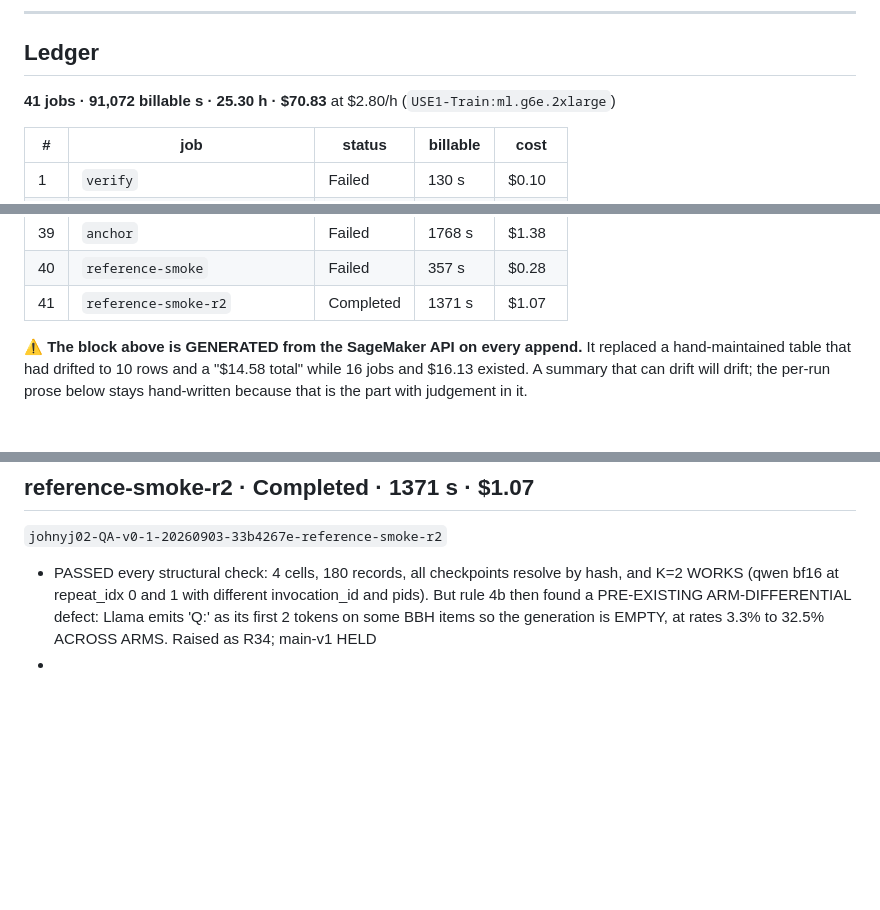
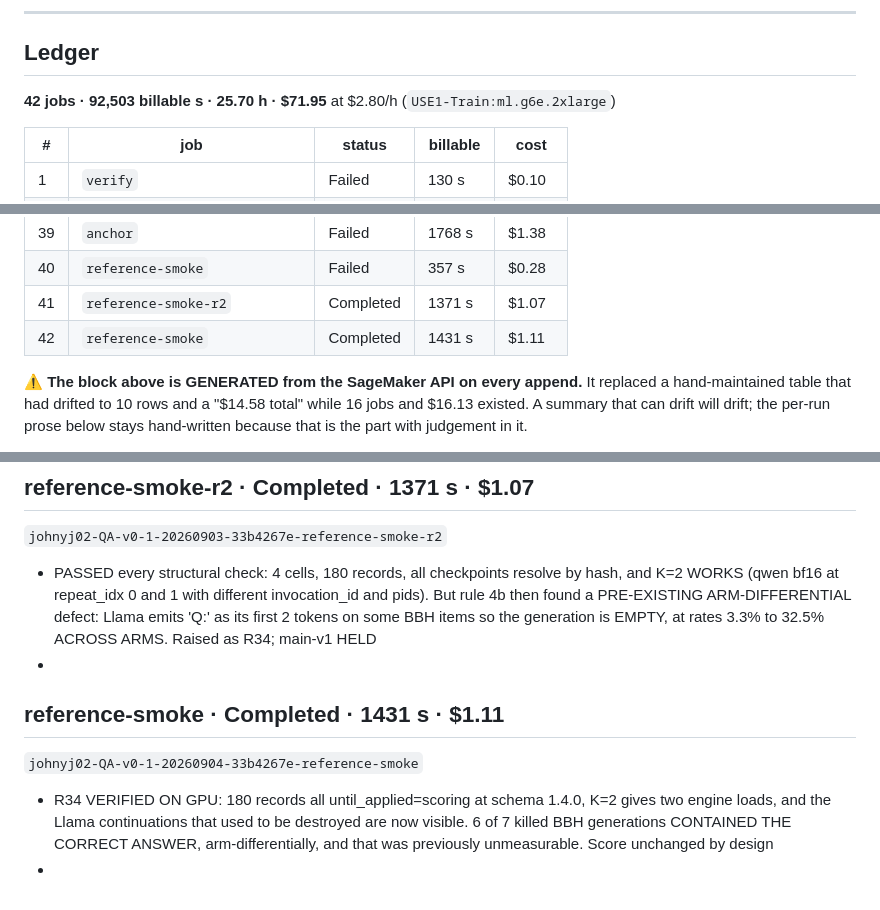
Before and after one commit to johnyj02/llm-quantization-bench, a Markdown page: notes/RUNLOG.md, 3 parts joined by grey strips. GitHub-like rendering; blank space fills up the shorter version.

Commit message:
Reference smoke passes: R34 verified on GPU, and it recovers real answers
180 records, all until_applied=scoring at schema 1.4.0, all fifteen cells resolving by
recipe hash, and K=2 producing two genuinely separate engine loads.

🔬 The fix does more than intended. R34 moved until to scoring time so the discarded
continuation would be observable. It is, and what it shows is sharper than the defect:
Llama still emits 'Q:' first so the harness-equivalent prefix is still empty and still
scores wrong, correctly and by design. But the text after the terminator now survives,
and on this run's 120 BBH records SIX OF SEVEN empty-prefix cases had the correct
answer in the discarded continuation. One of them is the model sorting 'syndrome
therefrom' correctly while we stored an empty string.

So the 29 pp arm spread in the empty rate was not competence differing by arm. It was
the harness discarding correct answers at different rates per arm.

That measurement was impossible before today. Every pre-R34 run destroyed the evidence
at generation time, so 'the model never answered' and 'we stopped it before it could'
were the same observation, and pilot-v1, pilot-v2, template-v1 and template-v2 cannot
be re-analysed for it. n=7 here is an existence demonstration; main-v1 gives the real
figure and needs no extra recording since the full text is already stored.

519 passed, 2 skipped, ruff clean, both gated.

```diff
--- a/notes/RUNLOG.md
+++ b/notes/RUNLOG.md
@@ -18,7 +18,7 @@ Related files, kept separate on purpose:
 ## Ledger
 
 <!-- LEDGER:BEGIN — generated by scripts/logrun.sh; do not hand-edit -->
-**41 jobs · 91,072 billable s · 25.30 h · $70.83** at $2.80/h (`USE1-Train:ml.g6e.2xlarge`)
+**42 jobs · 92,503 billable s · 25.70 h · $71.95** at $2.80/h (`USE1-Train:ml.g6e.2xlarge`)
 
 | # | job | status | billable | cost |
 |---|---|---|---|---|
@@ -63,6 +63,7 @@ Related files, kept separate on purpose:
 | 39 | `anchor` | Failed | 1768 s | $1.38 |
 | 40 | `reference-smoke` | Failed | 357 s | $0.28 |
 | 41 | `reference-smoke-r2` | Completed | 1371 s | $1.07 |
+| 42 | `reference-smoke` | Completed | 1431 s | $1.11 |
 
 <!-- LEDGER:END -->
 
@@ -1469,3 +1470,10 @@ scoring and 1.3 pp under permissive scoring** on the same non-truncated items.*
 
 - PASSED every structural check: 4 cells, 180 records, all checkpoints resolve by hash, and K=2 WORKS (qwen bf16 at repeat_idx 0 and 1 with different invocation_id and pids). But rule 4b then found a PRE-EXISTING ARM-DIFFERENTIAL defect: Llama emits 'Q:' as its first 2 tokens on some BBH items so the generation is EMPTY, at rates 3.3% to 32.5% ACROSS ARMS. Raised as R34; main-v1 HELD
 - <!-- TODO: what it taught us, and what changed as a result -->
+
+## reference-smoke · Completed · 1431 s · $1.11
+
+`johnyj02-QA-v0-1-20260904-33b4267e-reference-smoke`
+
+- R34 VERIFIED ON GPU: 180 records all until_applied=scoring at schema 1.4.0, K=2 gives two engine loads, and the Llama continuations that used to be destroyed are now visible. 6 of 7 killed BBH generations CONTAINED THE CORRECT ANSWER, arm-differentially, and that was previously unmeasurable. Score unchanged by design
+- <!-- TODO: what it taught us, and what changed as a result -->
```
